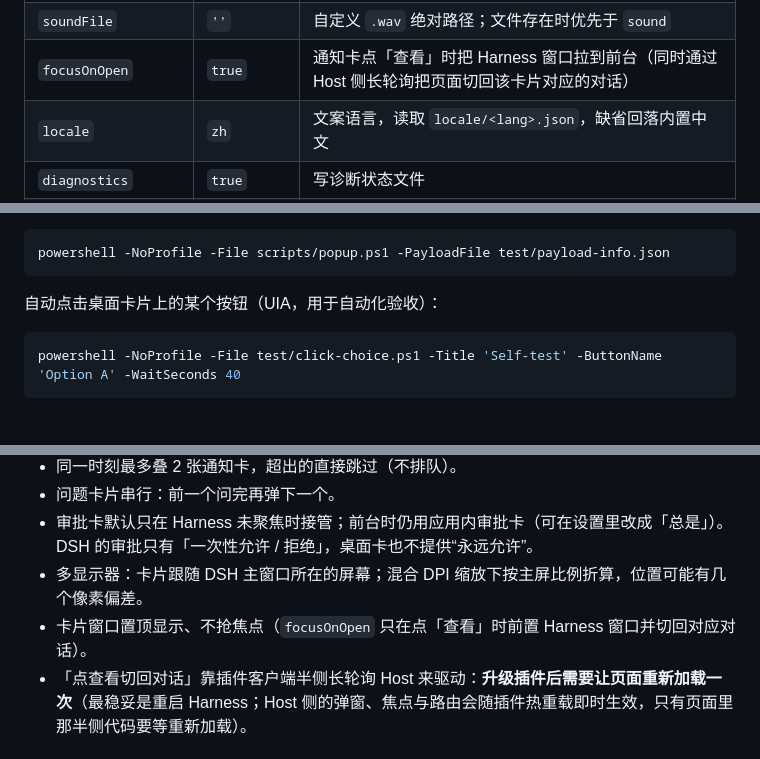
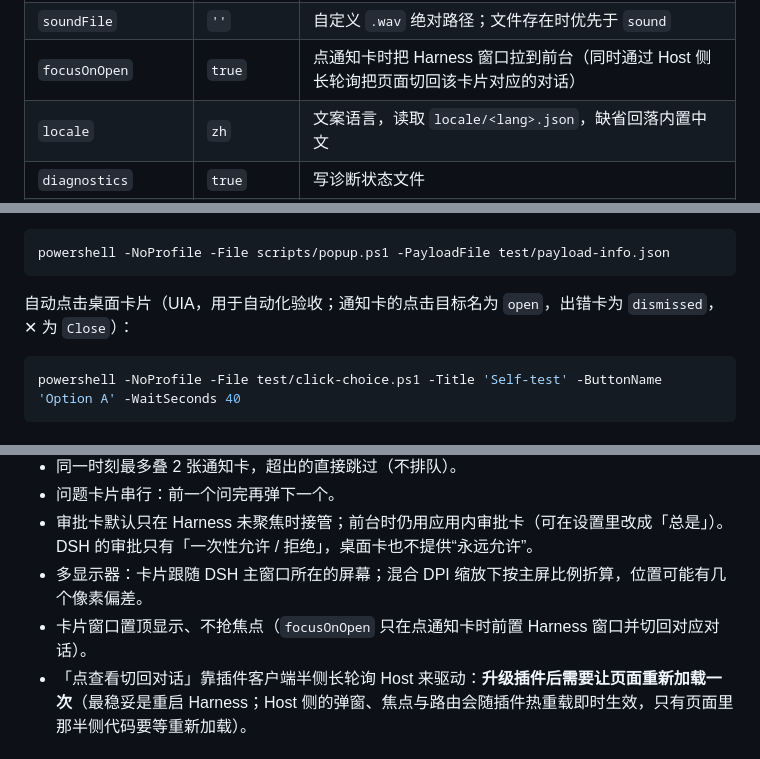
Before and after one commit to Mi-liu/dsh-desktop-notifier, a Markdown page: README.md, 3 parts joined by grey strips. GitHub-like rendering.

````diff
--- a/README.md
+++ b/README.md
@@ -99,7 +99,7 @@ GUI **设置 → 桌面通知** 里可以直接改全部选项（翻译见 `loca
 | `theme` | `auto` | `auto` 跟随 DSH 当前外观（读 profile 里 ui-theme 的偏好；偏好为 `system` 时再读 Windows 应用主题）；`light` / `dark` 强制指定；`system` 忽略 DSH 设置、只看 Windows |
 | `sound` | `default` | 提示音：`default` 按卡片类型、`none` 静音，或 `notify` / `ding` / `chimes` / `tada` / `question` / `asterisk` / `exclamation` / `critical` / `email` / `calendar` / `messaging` / `nudge` / `reminder` |
 | `soundFile` | `''` | 自定义 `.wav` 绝对路径；文件存在时优先于 `sound` |
-| `focusOnOpen` | `true` | 通知卡点「查看」时把 Harness 窗口拉到前台（同时通过 Host 侧长轮询把页面切回该卡片对应的对话） |
+| `focusOnOpen` | `true` | 点通知卡时把 Harness 窗口拉到前台（同时通过 Host 侧长轮询把页面切回该卡片对应的对话） |
 | `locale` | `zh` | 文案语言，读取 `locale/<lang>.json`，缺省回落内置中文 |
 | `diagnostics` | `true` | 写诊断状态文件 |
 | `popupScript` | 内置 | 自定义渲染器脚本路径（调试用） |
@@ -138,7 +138,7 @@ node test/client-test.mjs         # 设置页客户端半侧：模块加载 /
 powershell -NoProfile -File scripts/popup.ps1 -PayloadFile test/payload-info.json
 ```
 
-自动点击桌面卡片上的某个按钮（UIA，用于自动化验收）：
+自动点击桌面卡片（UIA，用于自动化验收；通知卡的点击目标名为 `open`，出错卡为 `dismissed`，✕ 为 `Close`）：
 
 ```powershell
 powershell -NoProfile -File test/click-choice.ps1 -Title 'Self-test' -ButtonName 'Option A' -WaitSeconds 40
@@ -152,7 +152,7 @@ powershell -NoProfile -File test/click-choice.ps1 -Title 'Self-test' -ButtonName
 - 问题卡片串行：前一个问完再弹下一个。
 - 审批卡默认只在 Harness 未聚焦时接管；前台时仍用应用内审批卡（可在设置里改成「总是」）。DSH 的审批只有「一次性允许 / 拒绝」，桌面卡也不提供“永远允许”。
 - 多显示器：卡片跟随 DSH 主窗口所在的屏幕；混合 DPI 缩放下按主屏比例折算，位置可能有几个像素偏差。
-- 卡片窗口置顶显示、不抢焦点（`focusOnOpen` 只在点「查看」时前置 Harness 窗口并切回对应对话）。
+- 卡片窗口置顶显示、不抢焦点（`focusOnOpen` 只在点通知卡时前置 Harness 窗口并切回对应对话）。
 - 「点查看切回对话」靠插件客户端半侧长轮询 Host 来驱动：**升级插件后需要让页面重新加载一次**（最稳妥是重启 Harness；Host 侧的弹窗、焦点与路由会随插件热重载即时生效，只有页面里那半侧代码要等重新加载）。
 
 ## 许可证
````
Also changed, not shown: other parts of README.md (+5 -5 lines), assets/screenshot-info-dark.png (added), assets/screenshot-info-light.png, 2 other files.
